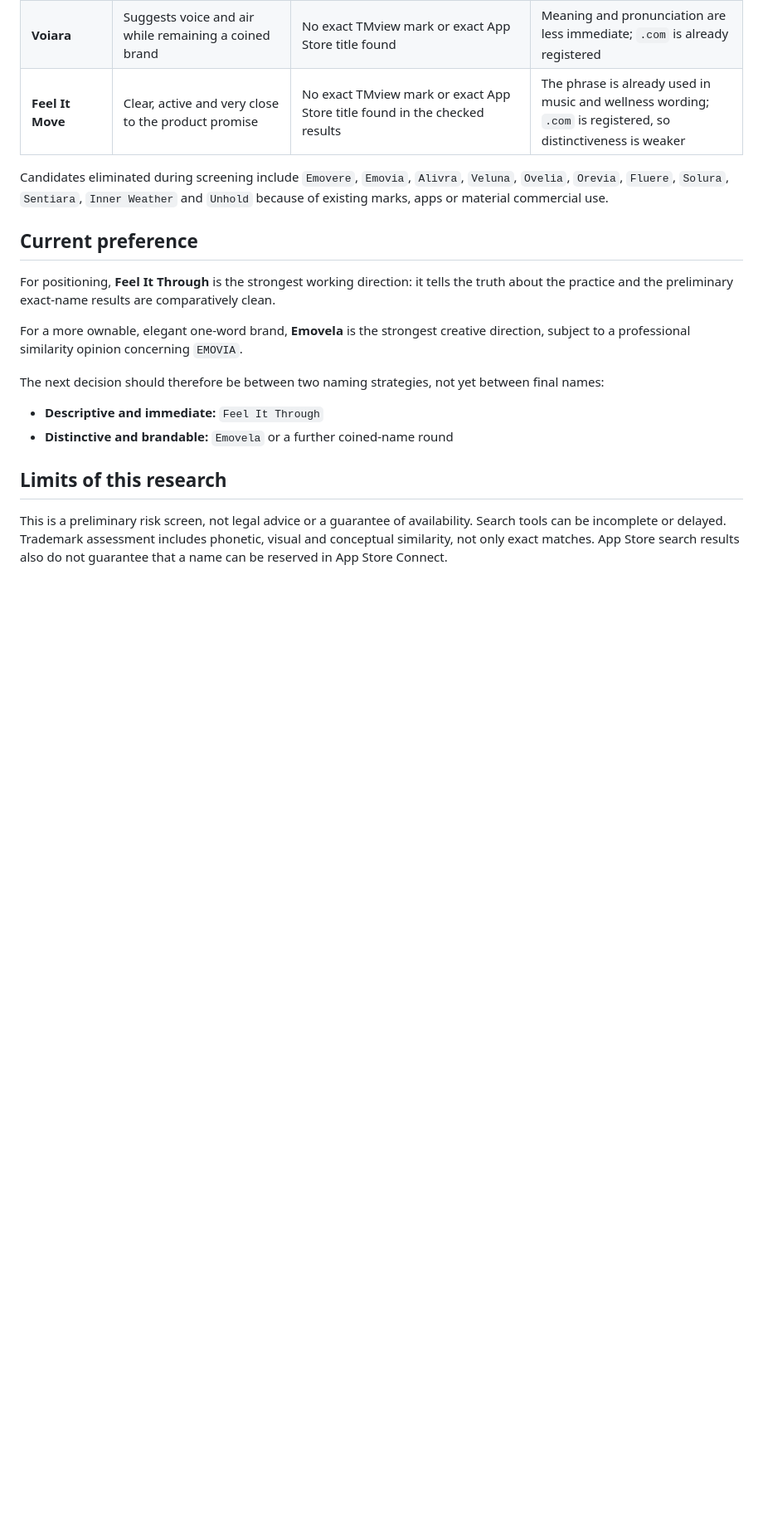
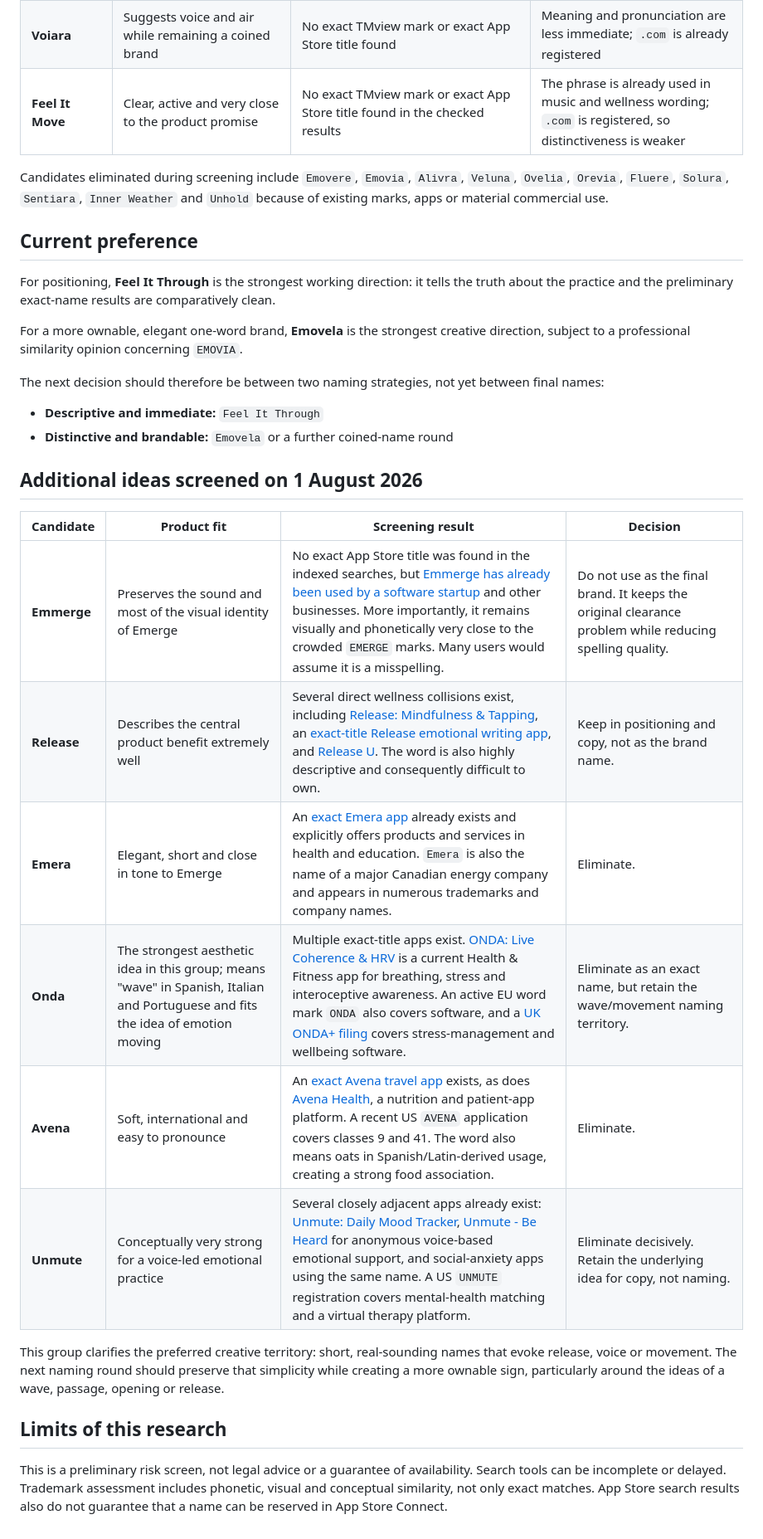
Before and after one commit to AlexiaPeri/emotionalappv1, a Markdown page: docs/name-clearance-preliminary-2026-08-01.md, the part around the change. Shown at 83% size. Drawn GitHub-style; blank space fills up the shorter version.

Commit message:
docs: screen additional app name ideas

```diff
--- a/docs/name-clearance-preliminary-2026-08-01.md
+++ b/docs/name-clearance-preliminary-2026-08-01.md
@@ -81,6 +81,19 @@ The next decision should therefore be between two naming strategies, not yet bet
 - **Descriptive and immediate:** `Feel It Through`
 - **Distinctive and brandable:** `Emovela` or a further coined-name round
 
+## Additional ideas screened on 1 August 2026
+
+| Candidate | Product fit | Screening result | Decision |
+| --- | --- | --- | --- |
+| **Emmerge** | Preserves the sound and most of the visual identity of Emerge | No exact App Store title was found in the indexed searches, but [Emmerge has already been used by a software startup](https://www.producthunt.com/posts/emmerge) and other businesses. More importantly, it remains visually and phonetically very close to the crowded `EMERGE` marks. Many users would assume it is a misspelling. | Do not use as the final brand. It keeps the original clearance problem while reducing spelling quality. |
+| **Release** | Describes the central product benefit extremely well | Several direct wellness collisions exist, including [Release: Mindfulness & Tapping](https://apps.apple.com/us/app/release-mindfulness-tapping/id1493554638), an [exact-title Release emotional writing app](https://apps.apple.com/us/app/release/id6759187431), and [Release U](https://apps.apple.com/us/app/release-u/id6504209763). The word is also highly descriptive and consequently difficult to own. | Keep in positioning and copy, not as the brand name. |
+| **Emera** | Elegant, short and close in tone to Emerge | An [exact Emera app](https://apps.apple.com/us/app/emera/id6475636681) already exists and explicitly offers products and services in health and education. `Emera` is also the name of a major Canadian energy company and appears in numerous trademarks and company names. | Eliminate. |
+| **Onda** | The strongest aesthetic idea in this group; means "wave" in Spanish, Italian and Portuguese and fits the idea of emotion moving | Multiple exact-title apps exist. [ONDA: Live Coherence & HRV](https://apps.apple.com/us/app/onda-live-coherence-hrv/id6755912529) is a current Health & Fitness app for breathing, stress and interoceptive awareness. An active EU word mark `ONDA` also covers software, and a [UK ONDA+ filing](https://www.ipo.gov.uk/t-tmj.htm/t-tmj/t-tmj/tm-journals/2025-049/UK00004264262.html) covers stress-management and wellbeing software. | Eliminate as an exact name, but retain the wave/movement naming territory. |
+| **Avena** | Soft, international and easy to pronounce | An [exact Avena travel app](https://apps.apple.com/us/app/avena/id6760925957) exists, as does [Avena Health](https://avena.io/en-us/), a nutrition and patient-app platform. A recent US `AVENA` application covers classes 9 and 41. The word also means oats in Spanish/Latin-derived usage, creating a strong food association. | Eliminate. |
+| **Unmute** | Conceptually very strong for a voice-led emotional practice | Several closely adjacent apps already exist: [Unmute: Daily Mood Tracker](https://apps.apple.com/us/app/unmute-daily-mood-tracker/id6759707314), [Unmute - Be Heard](https://apps.apple.com/us/app/unmute-be-heard/id6756187586) for anonymous voice-based emotional support, and social-anxiety apps using the same name. A US `UNMUTE` registration covers mental-health matching and a virtual therapy platform. | Eliminate decisively. Retain the underlying idea for copy, not naming. |
+
+This group clarifies the preferred creative territory: short, real-sounding names that evoke release, voice or movement. The next naming round should preserve that simplicity while creating a more ownable sign, particularly around the ideas of a wave, passage, opening or release.
+
 ## Limits of this research
 
 This is a preliminary risk screen, not legal advice or a guarantee of availability. Search tools can be incomplete or delayed. Trademark assessment includes phonetic, visual and conceptual similarity, not only exact matches. App Store search results also do not guarantee that a name can be reserved in App Store Connect.
```
